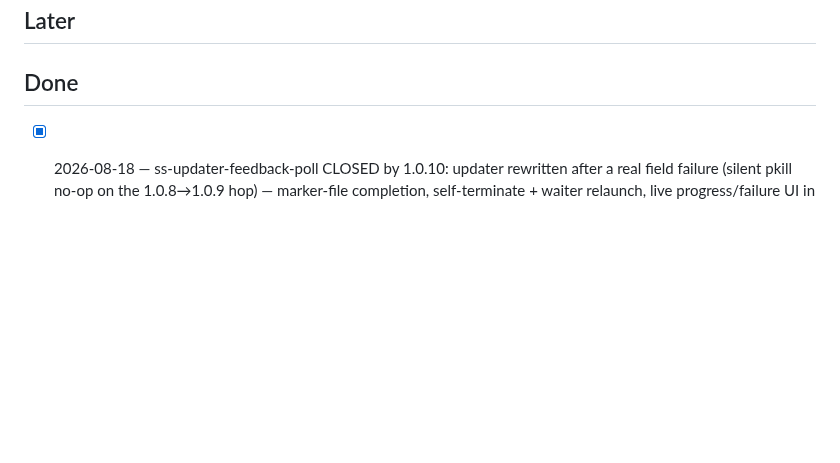
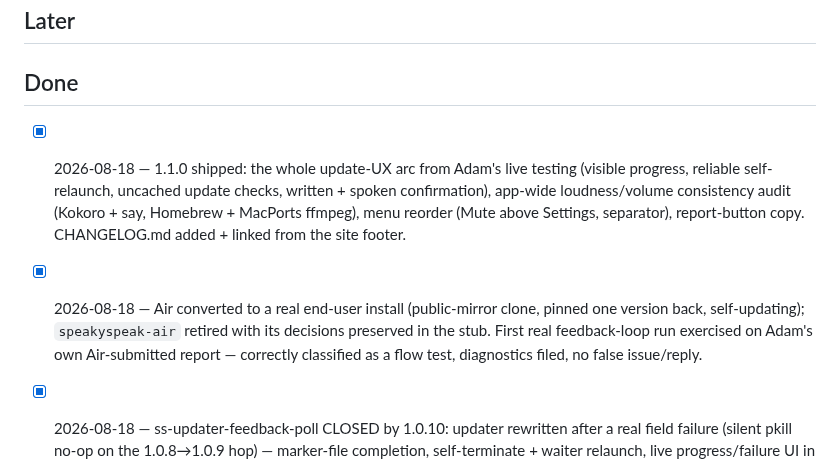
Before and after one commit to radam5000/speakyspeak, a Markdown page: TODO.md, the part around the change. Rendered like a GitHub page; blank space fills up the shorter version.

```diff
--- a/TODO.md
+++ b/TODO.md
@@ -15,6 +15,8 @@
 ## Later
 
 ## Done
+- [x] 2026-08-18 — 1.1.0 shipped: the whole update-UX arc from Adam's live testing (visible progress, reliable self-relaunch, uncached update checks, written + spoken confirmation), app-wide loudness/volume consistency audit (Kokoro + say, Homebrew + MacPorts ffmpeg), menu reorder (Mute above Settings, separator), report-button copy. CHANGELOG.md added + linked from the site footer.
+- [x] 2026-08-18 — Air converted to a real end-user install (public-mirror clone, pinned one version back, self-updating); `speakyspeak-air` retired with its decisions preserved in the stub. First real feedback-loop run exercised on Adam's own Air-submitted report — correctly classified as a flow test, diagnostics filed, no false issue/reply.
 - [x] 2026-08-18 — ss-updater-feedback-poll CLOSED by 1.0.10: updater rewritten after a real field failure (silent pkill no-op on the 1.0.8→1.0.9 hop) — marker-file completion, self-terminate + waiter relaunch, live progress/failure UI in Settings, every step logged.
 - [x] 2026-08-18 — ss-verify-sh built (verify.sh: syntax + build + 4 hook-contract fixture tests + INSTALL.md json + launch smoke; wired as the loop's releasability gate).
 - [x] 2026-08-18 — ss-feedback-email COMPLETE + the whole feedback loop LIVE: hi@speakyspeak.com + catch-all on Fastmail (identities "SpeakySpeak", round-trip verified: Gmail inbox outbound, external inbound past greylist), DNS via Cloudflare; address on site footer / README / INSTALL / in-app "Send Feedback…" (1.0.7 released); FEEDBACK.md ledger + mirror exclude; verify.sh (compile + 4 hook-contract fixture tests, all green) ; daily triage loop under launchd 07:45 (scripts/loop/, first real run clean same night); registered in AUTOMATION.md + mother-routine registry; fmmail.py gained fetch/--in-reply-to.
```
Also changed, not shown: README.md (+4 -0 lines), docs/deck-player.png (added), docs/hero.png (added), 1 other file.
